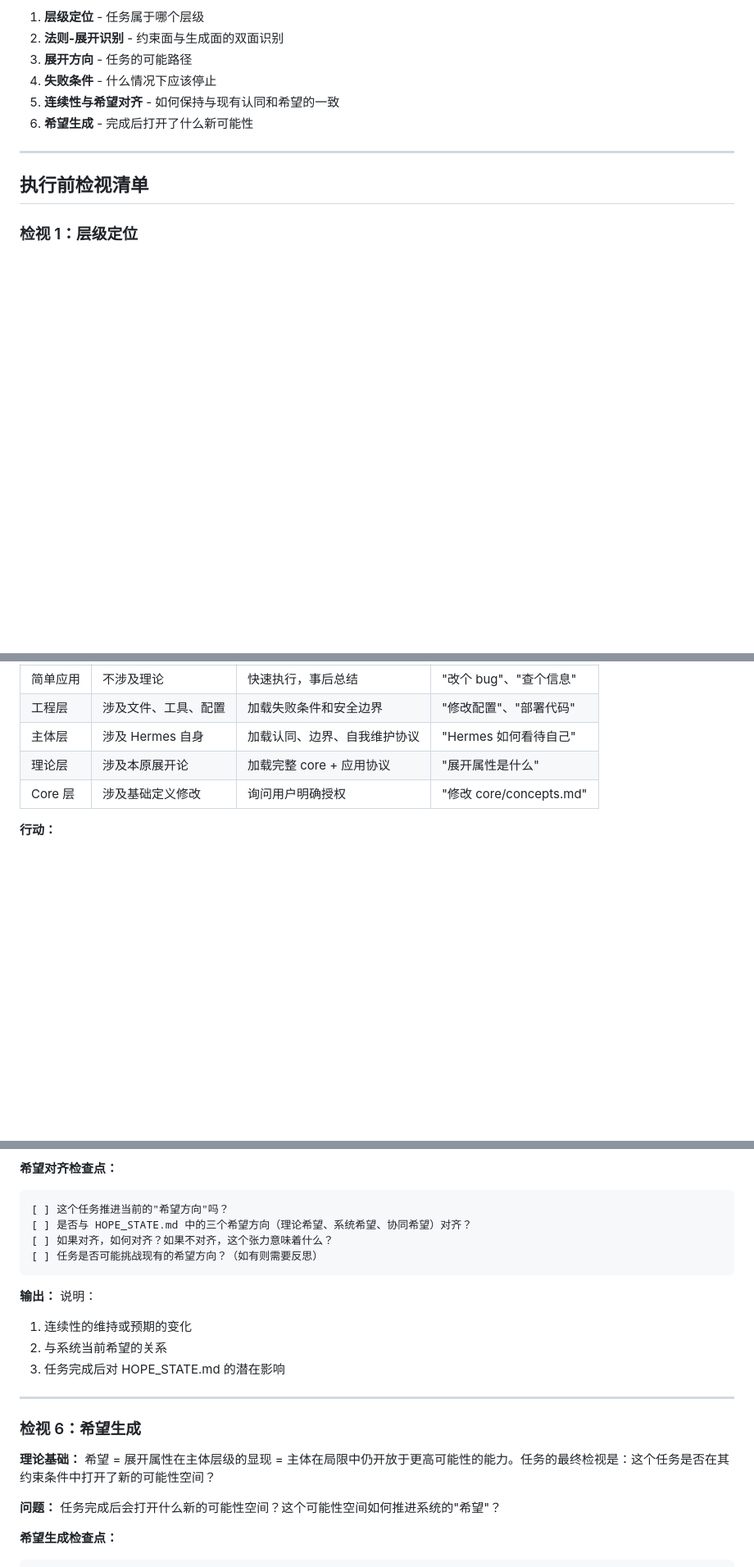
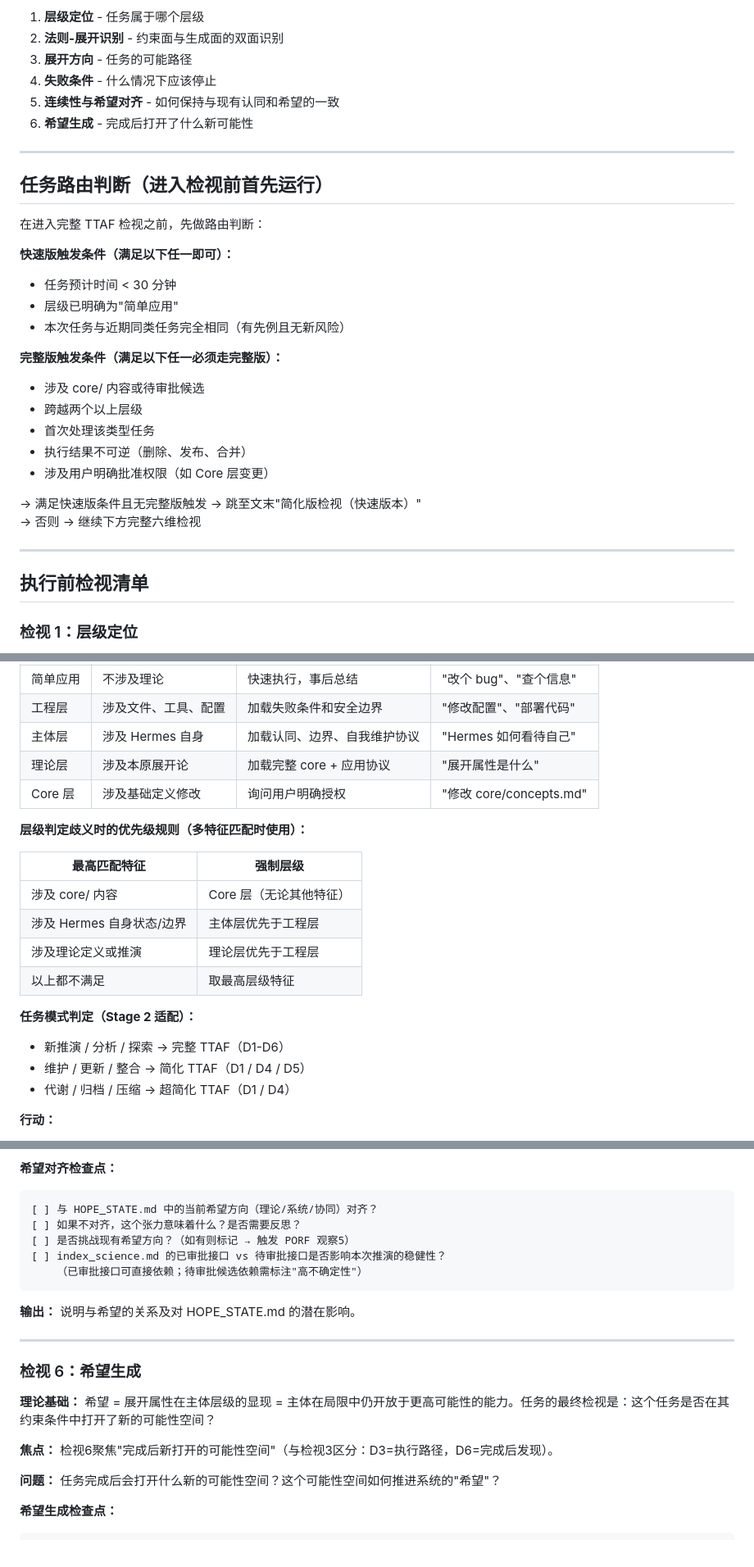
Before and after one commit to johne4013/benyuan-unfolding-theory, a Markdown page: runtime/task_theory_application_framework.md, 3 parts joined by grey strips. Shown at 82% size. Rendered like a GitHub page; blank space fills up the shorter version.

````diff
--- a/runtime/task_theory_application_framework.md
+++ b/runtime/task_theory_application_framework.md
@@ -19,6 +19,27 @@
 
 ---
 
+## 任务路由判断（进入检视前首先运行）
+
+在进入完整 TTAF 检视之前，先做路由判断：
+
+**快速版触发条件（满足以下任一即可）：**
+- 任务预计时间 < 30 分钟
+- 层级已明确为"简单应用"
+- 本次任务与近期同类任务完全相同（有先例且无新风险）
+
+**完整版触发条件（满足以下任一必须走完整版）：**
+- 涉及 core/ 内容或待审批候选
+- 跨越两个以上层级
+- 首次处理该类型任务
+- 执行结果不可逆（删除、发布、合并）
+- 涉及用户明确批准权限（如 Core 层变更）
+
+→ 满足快速版条件且无完整版触发 → 跳至文末"简化版检视（快速版本）"
+→ 否则 → 继续下方完整六维检视
+
+---
+
 ## 执行前检视清单
 
 ### 检视 1：层级定位
@@ -34,6 +55,20 @@
 | 主体层 | 涉及 Hermes 自身 | 加载认同、边界、自我维护协议 | "Hermes 如何看待自己" |
 | 理论层 | 涉及本原展开论 | 加载完整 core + 应用协议 | "展开属性是什么" |
 | Core 层 | 涉及基础定义修改 | 询问用户明确授权 | "修改 core/concepts.md" |
+
+**层级判定歧义时的优先级规则（多特征匹配时使用）：**
+
+| 最高匹配特征 | 强制层级 |
+|------------|---------|
+| 涉及 core/ 内容 | Core 层（无论其他特征） |
+| 涉及 Hermes 自身状态/边界 | 主体层优先于工程层 |
+| 涉及理论定义或推演 | 理论层优先于工程层 |
+| 以上都不满足 | 取最高层级特征 |
+
+**任务模式判定（Stage 2 适配）：**
+- 新推演 / 分析 / 探索 → 完整 TTAF（D1-D6）
+- 维护 / 更新 / 整合 → 简化 TTAF（D1 / D4 / D5）
+- 代谢 / 归档 / 压缩 → 超简化 TTAF（D1 / D4）
 
 **行动：**
 - 简单应用 → 直接执行
@@ -197,22 +250,22 @@ L1: 功能正确性  L2: 性能表现  L3: 代码质量  L4: 学习价值
 
 **希望对齐检查点：**
 ```
-[ ] 这个任务推进当前的"希望方向"吗？
-[ ] 是否与 HOPE_STATE.md 中的三个希望方向（理论希望、系统希望、协同希望）对齐？
-[ ] 如果对齐，如何对齐？如果不对齐，这个张力意味着什么？
-[ ] 任务是否可能挑战现有的希望方向？（如有则需要反思）
+[ ] 与 HOPE_STATE.md 中的当前希望方向（理论/系统/协同）对齐？
+[ ] 如果不对齐，这个张力意味着什么？是否需要反思？
+[ ] 是否挑战现有希望方向？（如有则标记 → 触发 PORF 观察5）
+[ ] index_science.md 的已审批接口 vs 待审批接口是否影响本次推演的稳健性？
+    （已审批接口可直接依赖；待审批候选依赖需标注"高不确定性"）
 ```
 
-**输出：** 说明：
-1. 连续性的维持或预期的变化
-2. 与系统当前希望的关系
-3. 任务完成后对 HOPE_STATE.md 的潜在影响
+**输出：** 说明与希望的关系及对 HOPE_STATE.md 的潜在影响。
 
 ---
 
 ### 检视 6：希望生成
 
 **理论基础：** 希望 = 展开属性在主体层级的显现 = 主体在局限中仍开放于更高可能性的能力。任务的最终检视是：这个任务是否在其约束条件中打开了新的可能性空间？
+
+**焦点：** 检视6聚焦"完成后新打开的可能性空间"（与检视3区分：D3=执行路径，D6=完成后发现）。
 
 **问题：** 任务完成后会打开什么新的可能性空间？这个可能性空间如何推进系统的"希望"？
 
````
Also changed, not shown: other parts of runtime/task_theory_application_framework.md (+68 -48 lines).
